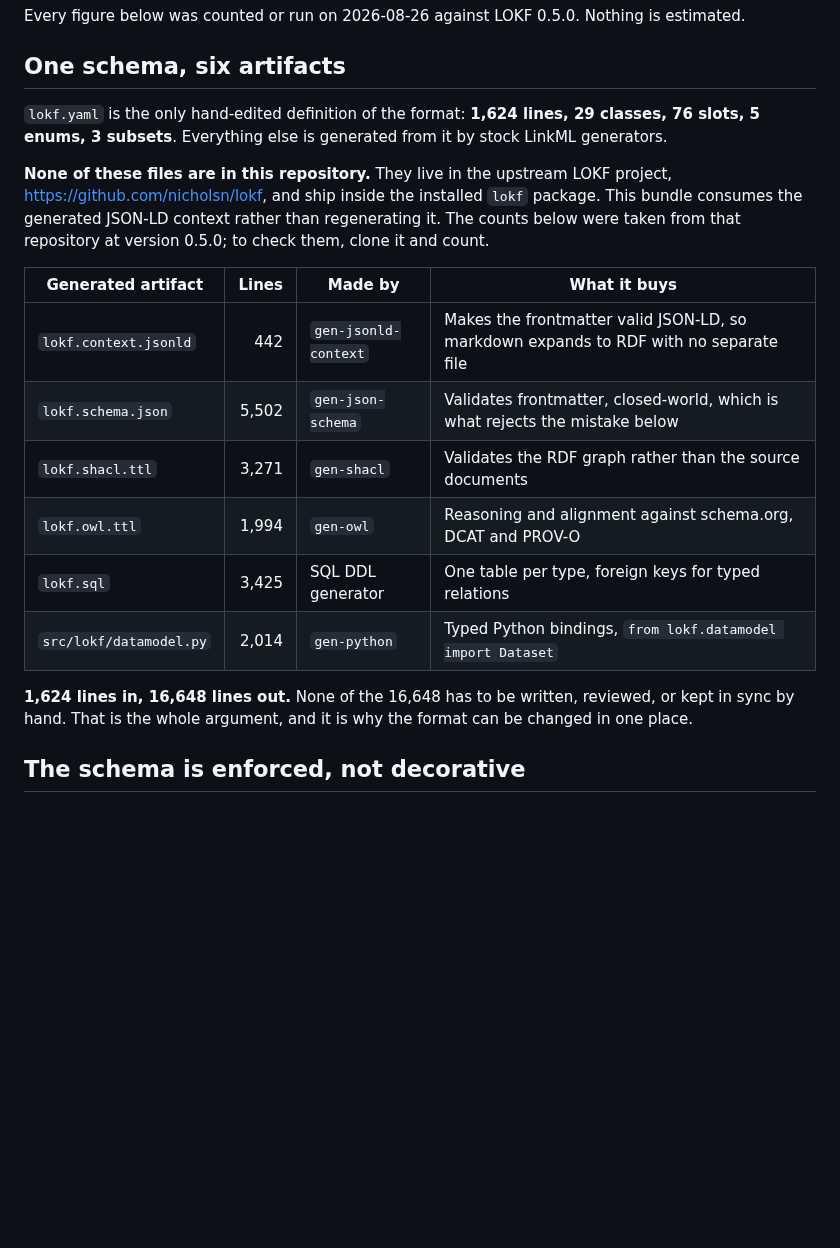
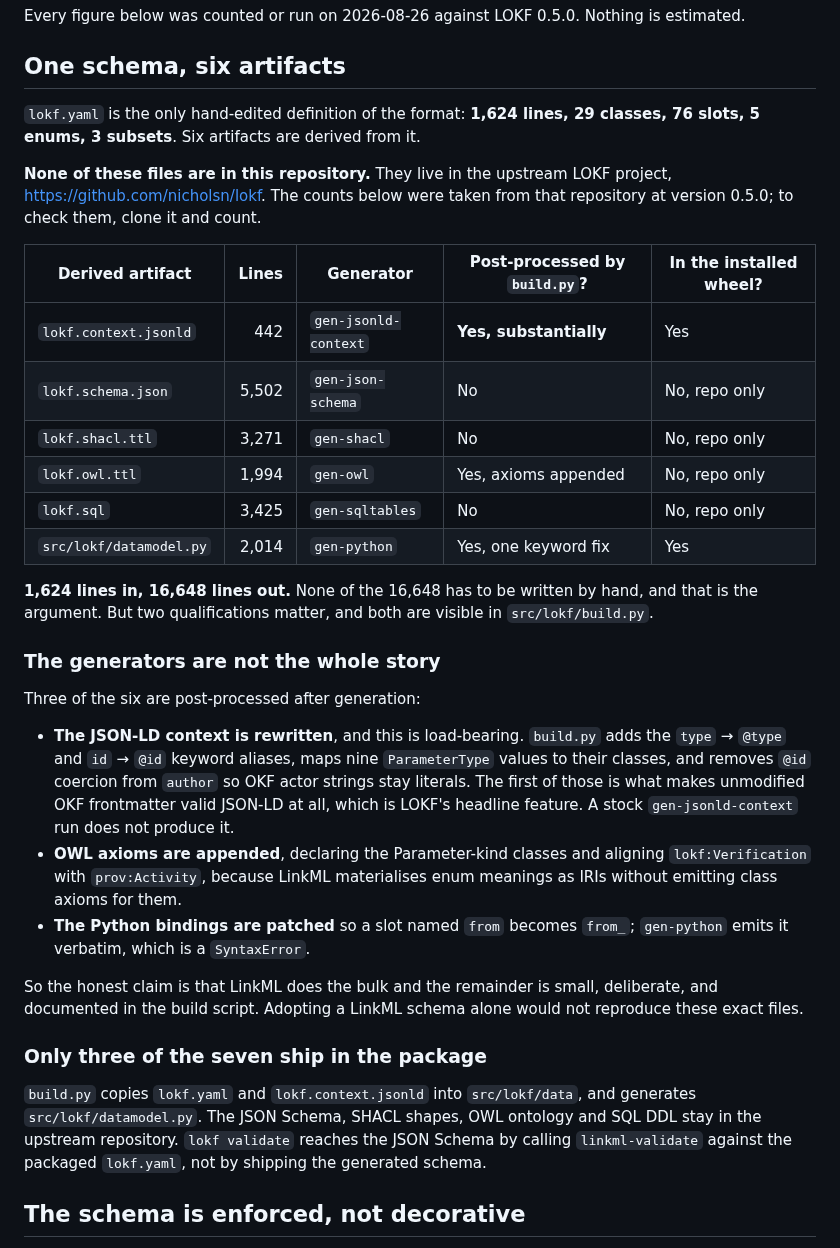
Before and after one commit to turbomam/nmdc-lokf-demo, a Markdown page: docs/what-linkml-does.md, the part around one of its changes. Drawn GitHub-style; blank space fills up the shorter version.

Commit message:
Correct five overclaims about what LinkML does versus what LOKF adds
Verified against src/lokf/build.py rather than assumed:

- 'stock LinkML generators' was overstated. Three of six artifacts are
  post-processed. The context rewrite is load-bearing: the type->@type and
  id->@id aliases that make OKF frontmatter valid JSON-LD are added by
  build.py, not by gen-jsonld-context.
- Only three of seven files ship in the wheel. The JSON Schema, SHACL, OWL and
  SQL stay in the upstream repo; the page said they ship.
- The SQL row said 'SQL DDL generator'; the executable is gen-sqltables.
- 'Nothing can drift' was wrong. RDF reads the committed context while lokf
  tables reads the schema, so a schema change without a rebuilt context makes
  them disagree.
- The relational projection was attributed to LinkML. gen-sqltables produces
  the DDL; projecting instances to CSV is lokf's own tables.py, 200 lines with
  no LinkML dependency.

Also pins both reproduce commands to 0.5.0, since the page quotes output from
that version and uvx would otherwise resolve whatever is newest.

Co-Authored-By: Claude Opus 5 (1M context) <noreply@anthropic.com>

```diff
--- a/docs/what-linkml-does.md
+++ b/docs/what-linkml-does.md
@@ -8,24 +8,49 @@ Every figure below was counted or run on 2026-08-26 against LOKF 0.5.0. Nothing
 ## One schema, six artifacts
 
 `lokf.yaml` is the only hand-edited definition of the format: **1,624 lines, 29 classes, 76
-slots, 5 enums, 3 subsets**. Everything else is generated from it by stock LinkML generators.
+slots, 5 enums, 3 subsets**. Six artifacts are derived from it.
 
 **None of these files are in this repository.** They live in the upstream LOKF project,
-https://github.com/nicholsn/lokf, and ship inside the installed `lokf` package. This bundle
-consumes the generated JSON-LD context rather than regenerating it. The counts below were taken
-from that repository at version 0.5.0; to check them, clone it and count.
+https://github.com/nicholsn/lokf. The counts below were taken from that repository at version
+0.5.0; to check them, clone it and count.
 
-| Generated artifact | Lines | Made by | What it buys |
-|---|---:|---|---|
-| `lokf.context.jsonld` | 442 | `gen-jsonld-context` | Makes the frontmatter valid JSON-LD, so markdown expands to RDF with no separate file |
-| `lokf.schema.json` | 5,502 | `gen-json-schema` | Validates frontmatter, closed-world, which is what rejects the mistake below |
-| `lokf.shacl.ttl` | 3,271 | `gen-shacl` | Validates the RDF graph rather than the source documents |
-| `lokf.owl.ttl` | 1,994 | `gen-owl` | Reasoning and alignment against schema.org, DCAT and PROV-O |
-| `lokf.sql` | 3,425 | SQL DDL generator | One table per type, foreign keys for typed relations |
-| `src/lokf/datamodel.py` | 2,014 | `gen-python` | Typed Python bindings, `from lokf.datamodel import Dataset` |
+| Derived artifact | Lines | Generator | Post-processed by `build.py`? | In the installed wheel? |
+|---|---:|---|---|---|
+| `lokf.context.jsonld` | 442 | `gen-jsonld-context` | **Yes, substantially** | Yes |
+| `lokf.schema.json` | 5,502 | `gen-json-schema` | No | No, repo only |
+| `lokf.shacl.ttl` | 3,271 | `gen-shacl` | No | No, repo only |
+| `lokf.owl.ttl` | 1,994 | `gen-owl` | Yes, axioms appended | No, repo only |
+| `lokf.sql` | 3,425 | `gen-sqltables` | No | No, repo only |
+| `src/lokf/datamodel.py` | 2,014 | `gen-python` | Yes, one keyword fix | Yes |
 
-**1,624 lines in, 16,648 lines out.** None of the 16,648 has to be written, reviewed, or kept in
-sync by hand. That is the whole argument, and it is why the format can be changed in one place.
+**1,624 lines in, 16,648 lines out.** None of the 16,648 has to be written by hand, and that is
+the argument. But two qualifications matter, and both are visible in `src/lokf/build.py`.
+
+### The generators are not the whole story
+
+Three of the six are post-processed after generation:
+
+- **The JSON-LD context is rewritten**, and this is load-bearing. `build.py` adds the
+  `type` → `@type` and `id` → `@id` keyword aliases, maps nine `ParameterType` values to their
+  classes, and removes `@id` coercion from `author` so OKF actor strings stay literals. The
+  first of those is what makes unmodified OKF frontmatter valid JSON-LD at all, which is LOKF's
+  headline feature. A stock `gen-jsonld-context` run does not produce it.
+- **OWL axioms are appended**, declaring the Parameter-kind classes and aligning
+  `lokf:Verification` with `prov:Activity`, because LinkML materialises enum meanings as IRIs
+  without emitting class axioms for them.
+- **The Python bindings are patched** so a slot named `from` becomes `from_`; `gen-python`
+  emits it verbatim, which is a `SyntaxError`.
+
+So the honest claim is that LinkML does the bulk and the remainder is small, deliberate, and
+documented in the build script. Adopting a LinkML schema alone would not reproduce these exact
+files.
+
+### Only three of the seven ship in the package
+
+`build.py` copies `lokf.yaml` and `lokf.context.jsonld` into `src/lokf/data`, and generates
+`src/lokf/datamodel.py`. The JSON Schema, SHACL shapes, OWL ontology and SQL DDL stay in the
+upstream repository. `lokf validate` reaches the JSON Schema by calling `linkml-validate`
+against the packaged `lokf.yaml`, not by shipping the generated schema.
 
 ## The schema is enforced, not decorative
 
```
Also changed, not shown: other parts of docs/what-linkml-does.md (+15 -6 lines).
